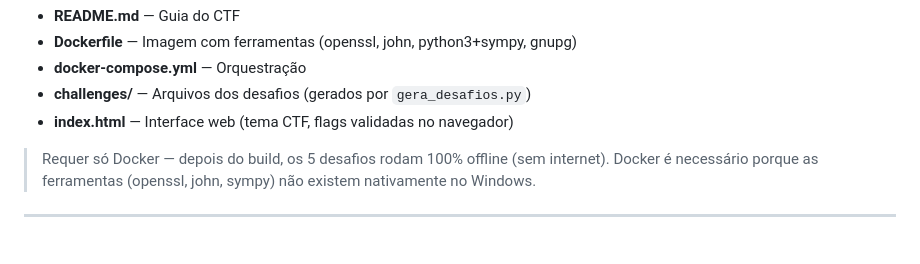
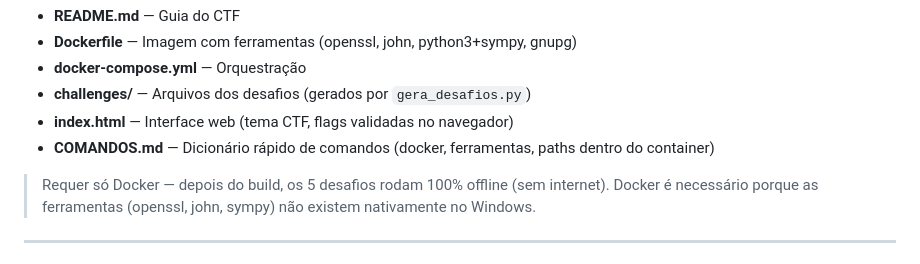
Before and after one commit to juliocataldo/crypto-lab, a Markdown page: README.md, the part around the change. GitHub-like rendering.

```diff
--- a/README.md
+++ b/README.md
@@ -40,6 +40,7 @@ docker compose up -d --build
 - **docker-compose.yml** — Orquestração
 - **challenges/** — Arquivos dos desafios (gerados por `gera_desafios.py`)
 - **index.html** — Interface web (tema CTF, flags validadas no navegador)
+- **COMANDOS.md** — Dicionário rápido de comandos (docker, ferramentas, paths dentro do container)
 
 > Requer só Docker — depois do build, os 5 desafios rodam 100% offline (sem internet). Docker é necessário porque as ferramentas (openssl, john, sympy) não existem nativamente no Windows.
 
```
Also changed, not shown: Desafio-02/COMANDOS.md (added, +145 -0 lines), Desafio-02/README.md (+3 -0 lines).
